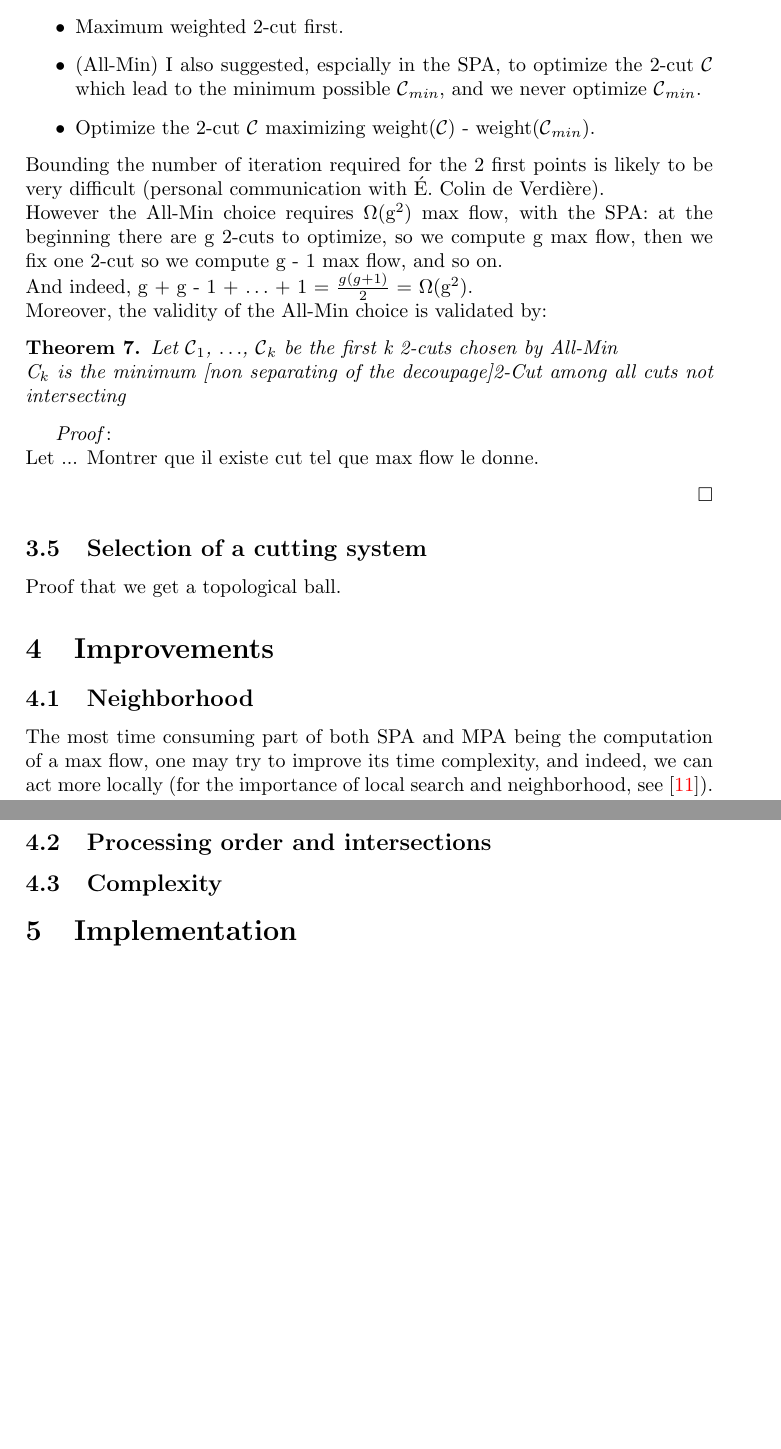
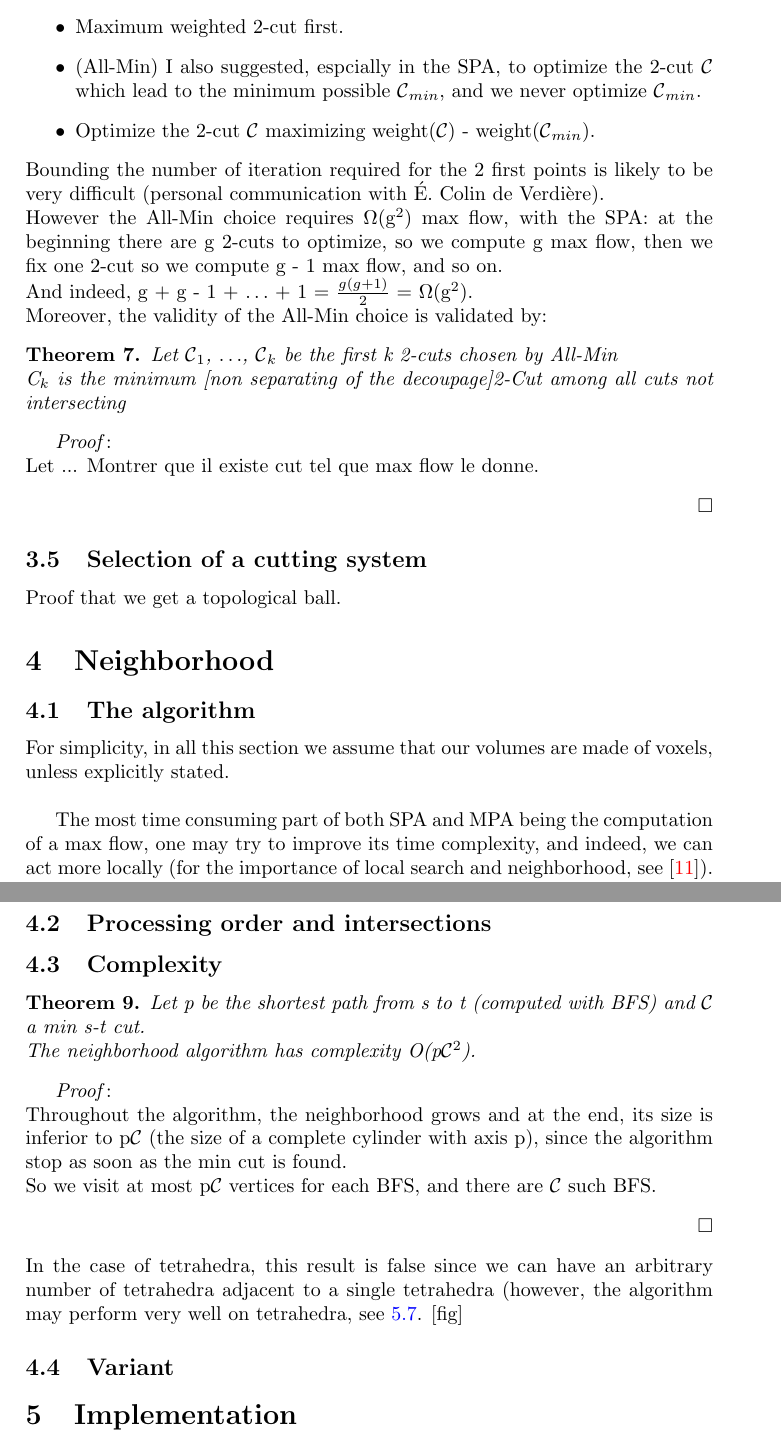
Before and after one commit to jmtrivial/OC3D, a LaTeX paper (report/report.tex): two parts of pages 10 and 12 of 17 before the commit and two parts of pages 10 and 12 of 18 after it, joined at a grey line, cut so that both start at the same text, the shorter picture padded with empty space. Compiled offline with pdfLaTeX; the source files are stored in an older character set and shown here as Unicode.

Commit message:
Complexity of the neighborhood algorithm.

```diff
--- a/report/report.tex
+++ b/report/report.tex
@@ -9,7 +9,7 @@
 
 \usepackage{amsthm} % newtheorem
 \newtheorem{pb}{Problem}
-\newtheorem{theoreme}{Theorem}
+\newtheorem{theorem}{Theorem}
 \theoremstyle{definition}
 \newtheorem{defi}{Definition}
 \newtheorem{lemma}{Lemma}
@@ -359,10 +359,10 @@ Bounding the number of iteration required for the 2 first points is likely to be
 However the All-Min choice requires $\Omega$(g$^2$) max flow, with the SPA: at the beginning there are g 2-cuts to optimize, so we compute g max flow, then we fix one 2-cut so we compute g - 1 max flow, and so on. \\
 And indeed, g + g - 1 + $\ldots$ + 1 = $\frac{g(g+1)}{2}$ = $\Omega$(g$^2$). \\
 Moreover, the validity of the All-Min choice is validated by:
-\begin{theoreme}
+\begin{theorem}
 Let \C$_1$, $\ldots$, \C$_k$ be the first k 2-cuts chosen by All-Min \\
 C$_k$ is the minimum [non separating of the decoupage]2-Cut among all cuts not intersecting
-\end{theoreme}
+\end{theorem}
 \textit{Proof}:~~ \\
 Let ... Montrer que il existe cut tel que max flow le donne.
 \fin
@@ -370,8 +370,9 @@ Let ... Montrer que il existe cut tel que max flow le donne.
 \subsection{Selection of a cutting system}
 Proof that we get a topological ball.
 
-\section{Improvements}
-\subsection{Neighborhood}
+\section{Neighborhood}
+\subsection{The algorithm}
+For simplicity, in all this section we assume that our volumes are made of voxels, unless explicitly stated. \\
 %\textbf{We assume that all the capacities of the edges in \Dual{} are equal to one} (this is the case, for example, if \V{}  is a set of voxels and that we put a capacity on every edge equal to the area of the corresponding face).
 
 The most time consuming part of both SPA and MPA being the computation of a max flow, one may try to improve its time complexity, and indeed, we can act more locally (for the importance of local search and neighborhood, see \cite{Papa98}). \\
@@ -423,9 +424,18 @@ If we do this with all such vertex v, we create a path p such that d(p, \Path) $
 If we allow capacities to be different, we have the following weaker statement: if there is no path from s to t in R $\cap$ \N{\Path} then f is a max flow.
 \end{rem}
 
-
 \subsection{Processing order and intersections}
 \subsection{Complexity}
+\begin{theorem}
+Let p be the shortest path from s to t (computed with BFS) and \C{} a min s-t cut. \\
+The neighborhood algorithm has complexity O(p\C$^2$).
+\end{theorem}
+\textit{Proof}:~~ \\
+Throughout the algorithm, the neighborhood grows and at the end, its size is inferior to p\C{} (the size of a complete cylinder with axis p), since the algorithm stop as soon as the min cut is found. \\
+So we visit at most p\C{} vertices for each BFS, and there are \C{} such BFS.
+\fin
+In the case of tetrahedra, this result is false since we can have an arbitrary number of tetrahedra adjacent to a single tetrahedra (however, the algorithm may perform very well on tetrahedra, see \ref{time}. [fig]
+\subsection{Variant}
 
 \section{Implementation}
 \subsection{Overview}
```
Also changed, not shown: report/report.ps, report/report.tex (30 more changed lines), 5 other files.
